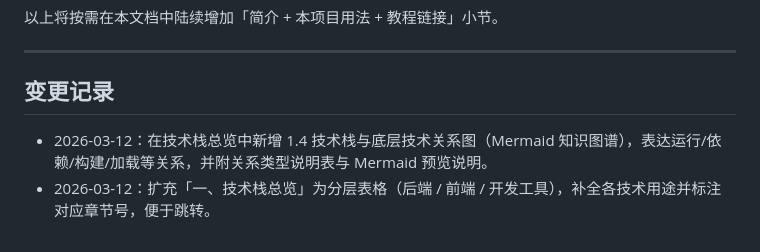
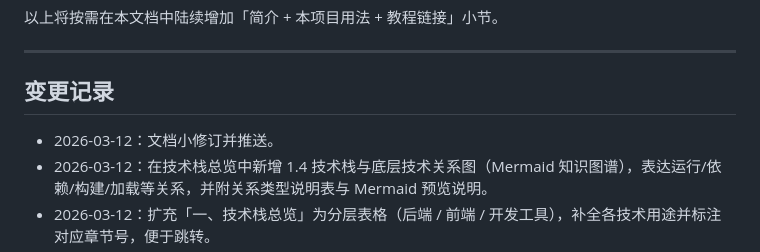
Before and after one commit to cwjwudi/sma_data_collector, a Markdown page: _Doc/005_框架技术栈与教程.md, the part around the change. Rendered like a GitHub page.

Commit message:
docs: 005 变更记录小修订
Made-with: Cursor

```diff
--- a/_Doc/005_框架技术栈与教程.md
+++ b/_Doc/005_框架技术栈与教程.md
@@ -1107,6 +1107,7 @@ const theme = useStorage('report-editor-theme', 'light')
 
 ## 变更记录
 
+- 2026-03-12：文档小修订并推送。
 - 2026-03-12：在技术栈总览中新增 1.4 技术栈与底层技术关系图（Mermaid 知识图谱），表达运行/依赖/构建/加载等关系，并附关系类型说明表与 Mermaid 预览说明。
 - 2026-03-12：扩充「一、技术栈总览」为分层表格（后端 / 前端 / 开发工具），补全各技术用途并标注对应章节号，便于跳转。
 - 2026-03-12：补充 wait-on 章节（十八），简介、ReportEditor 中 electron:dev 用法（等 Vite 就绪再启 Electron）、常用资源类型与选项、官方链接。
```
